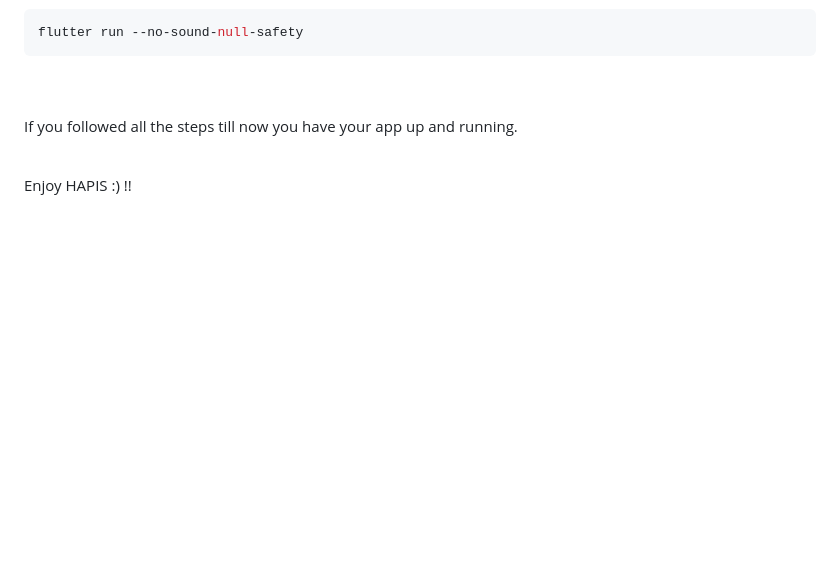
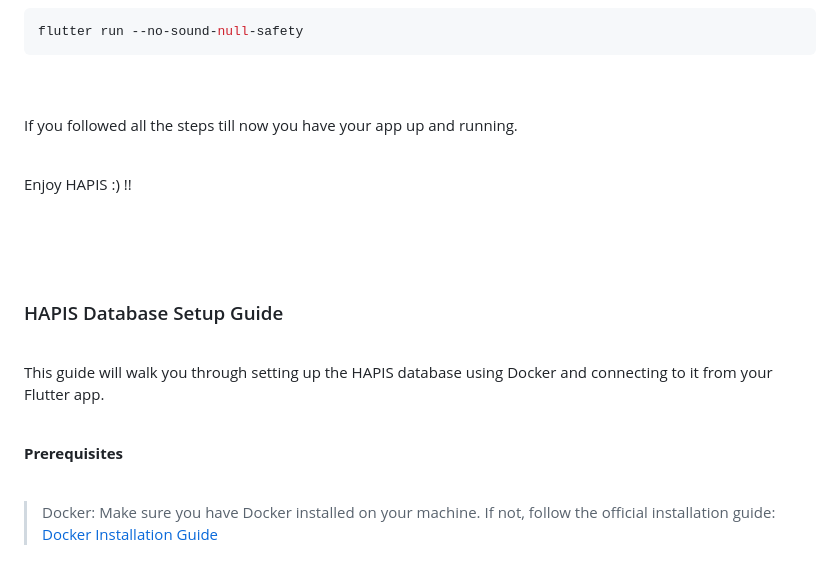
Before and after one commit to Mahy02/HAPIS-Refurbishment--Humanitarian-Aid-Panoramic-Interactive-System-, a Markdown page: README.md, the part around the change. Drawn GitHub-style; blank space fills up the shorter version.

Commit message:
db title

```diff
--- a/README.md
+++ b/README.md
@@ -326,3 +326,21 @@ If you followed all the steps till now you have your app up and running.
 <br>
 
 Enjoy HAPIS  :)  !!
+
+<br>
+<br>
+<br>
+
+### HAPIS Database Setup Guide
+
+<br>
+
+This guide will walk you through setting up the HAPIS database using Docker and connecting to it from your Flutter app.
+
+<br>
+
+**Prerequisites**
+
+<br>
+
+> Docker: Make sure you have Docker installed on your machine. If not, follow the official installation guide:[ Docker Installation Guide](https://docs.docker.com/engine/install/)
```
